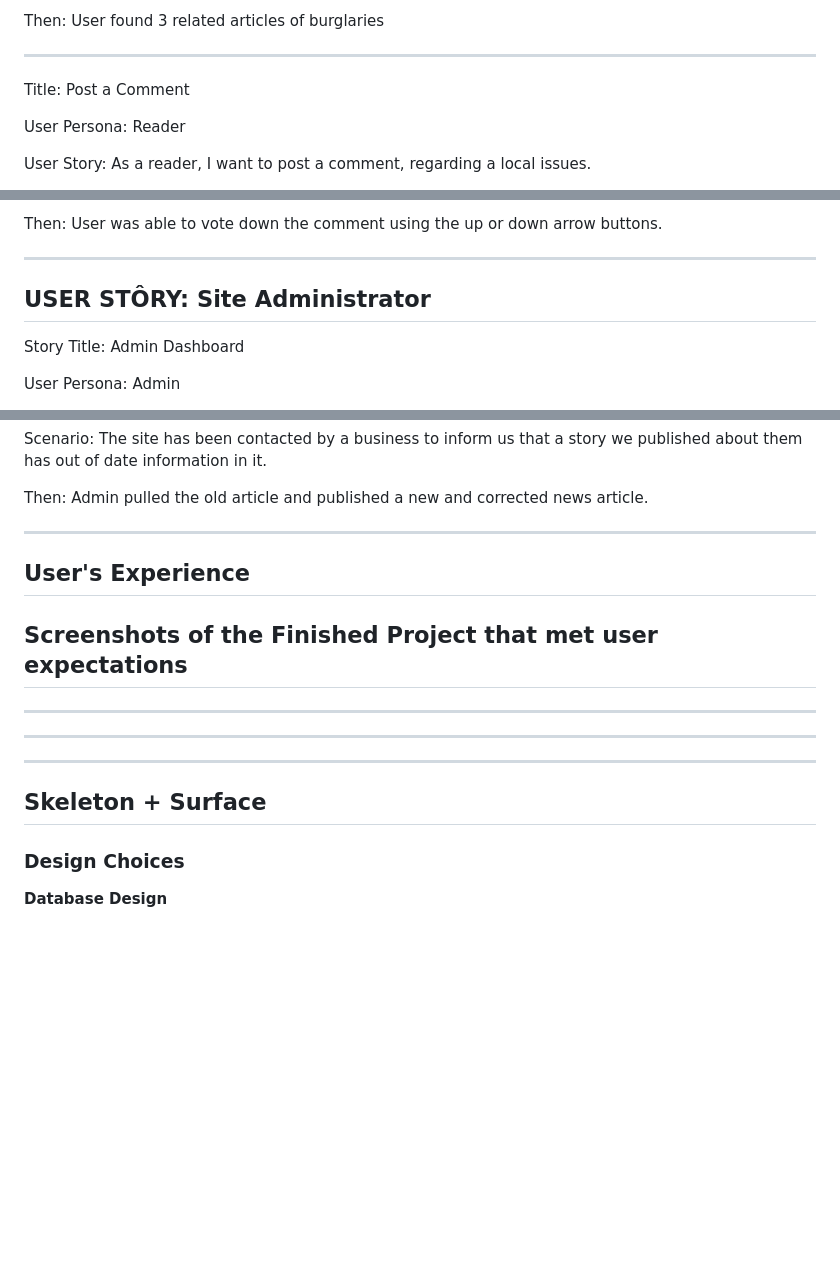
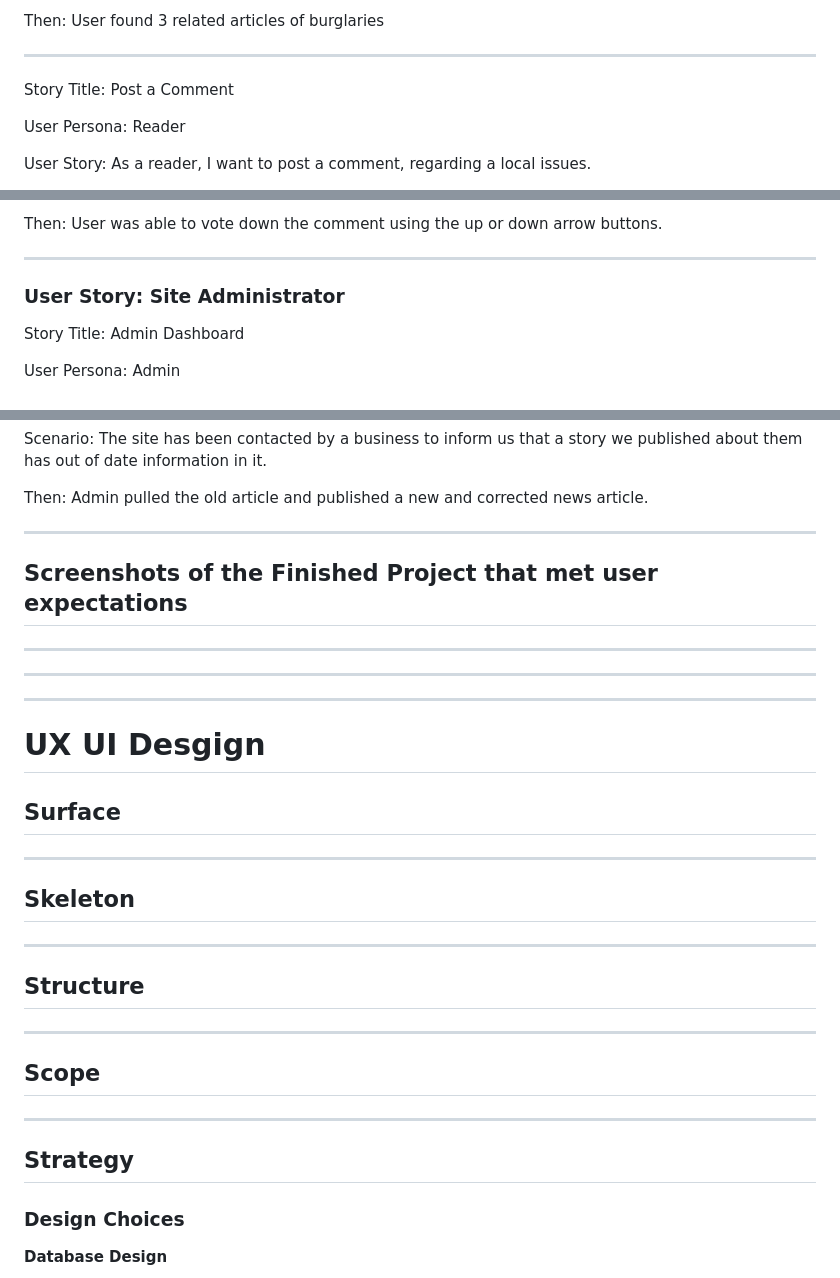
Before and after one commit to Gigabite1277/WOTS, a Markdown page: readme.md, 3 parts joined by grey strips. Drawn GitHub-style; blank space fills up the shorter version.

```diff
--- a/readme.md
+++ b/readme.md
@@ -51,7 +51,7 @@ Then: User found 3 related articles of burglaries
 
 ---
 
-Title:
+Story Title:
 Post a Comment
 
 User Persona:
@@ -100,7 +100,7 @@ Then: User was able to vote down the comment using the up or down arrow buttons.
 
 ---
 
-##  USER STÔRY: Site Administrator
+### User Story: Site Administrator
 
 Story Title:
 Admin Dashboard
@@ -136,8 +136,6 @@ Then: Admin pulled the old article and published a new and corrected news articl
 
 ---
 
-##  User's Experience
-
 
 ##  Screenshots of the Finished Project that met user expectations
 
@@ -148,7 +146,26 @@ Then: Admin pulled the old article and published a new and corrected news articl
 
 
 ---
-##  Skeleton + Surface
+
+#   UX UI Desgign
+
+##  Surface
+
+---
+
+##  Skeleton
+
+---
+
+##  Structure
+
+---
+
+##  Scope
+
+---
+
+##  Strategy
 
 
 
```
Also changed, not shown: other parts of readme.md (+3 -1 lines).
